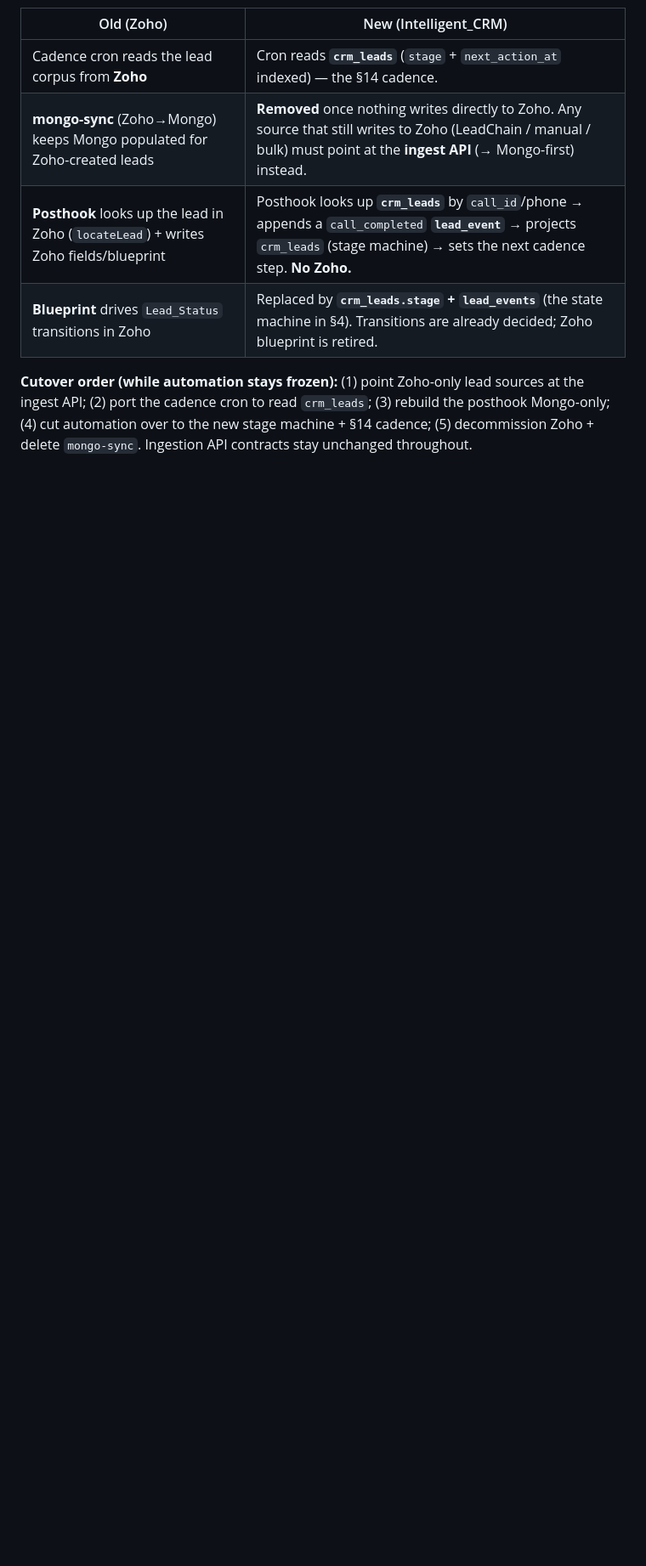
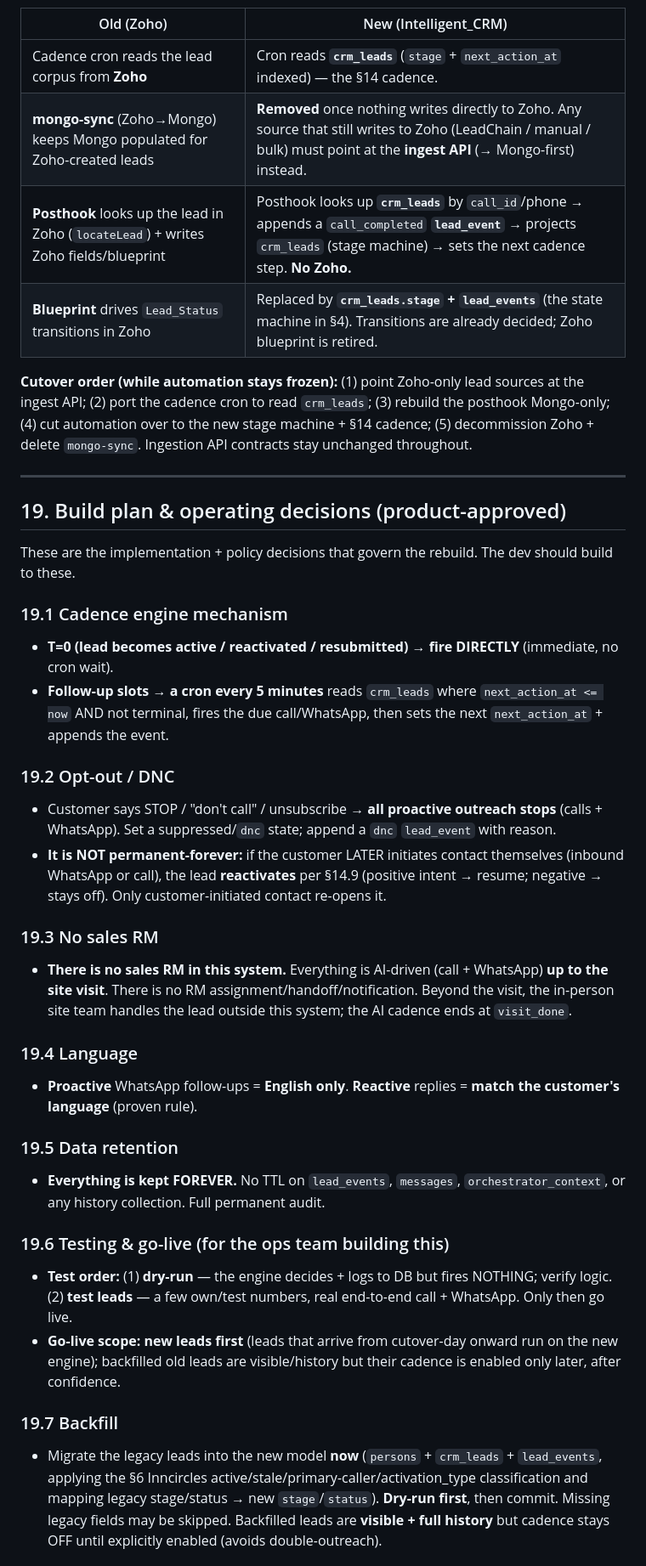
Before and after one commit to 1Mukund/asbl-crm-api, a Markdown page: NEW_CRM_PRD.md, the part around one of its changes. Shown at 85% size. Drawn GitHub-style; blank space fills up the shorter version.

Commit message:
docs(prd): no-RM correction (AI till visit) + build plan (Q1-Q13) + DNC/retention/posthook-contract

```diff
--- a/NEW_CRM_PRD.md
+++ b/NEW_CRM_PRD.md
@@ -1096,3 +1096,34 @@ The rebuild follows **none** of Zoho's logic. Each Zoho dependency is replaced b
 | **Blueprint** drives `Lead_Status` transitions in Zoho | Replaced by **`crm_leads.stage` + `lead_events`** (the state machine in §4). Transitions are already decided; Zoho blueprint is retired. |
 
 **Cutover order (while automation stays frozen):** (1) point Zoho-only lead sources at the ingest API; (2) port the cadence cron to read `crm_leads`; (3) rebuild the posthook Mongo-only; (4) cut automation over to the new stage machine + §14 cadence; (5) decommission Zoho + delete `mongo-sync`. Ingestion API contracts stay unchanged throughout.
+
+---
+
+## 19. Build plan & operating decisions (product-approved)
+
+These are the implementation + policy decisions that govern the rebuild. The dev should build to these.
+
+### 19.1 Cadence engine mechanism
+- **T=0 (lead becomes active / reactivated / resubmitted) → fire DIRECTLY** (immediate, no cron wait).
+- **Follow-up slots → a cron every 5 minutes** reads `crm_leads` where `next_action_at <= now` AND not terminal, fires the due call/WhatsApp, then sets the next `next_action_at` + appends the event.
+
+### 19.2 Opt-out / DNC
+- Customer says STOP / "don't call" / unsubscribe → **all proactive outreach stops** (calls + WhatsApp). Set a suppressed/`dnc` state; append a `dnc` `lead_event` with reason.
+- **It is NOT permanent-forever:** if the customer LATER initiates contact themselves (inbound WhatsApp or call), the lead **reactivates** per §14.9 (positive intent → resume; negative → stays off). Only customer-initiated contact re-opens it.
+
+### 19.3 No sales RM
+- **There is no sales RM in this system.** Everything is AI-driven (call + WhatsApp) **up to the site visit**. There is no RM assignment/handoff/notification. Beyond the visit, the in-person site team handles the lead outside this system; the AI cadence ends at `visit_done`.
+
+### 19.4 Language
+- **Proactive** WhatsApp follow-ups = **English only**. **Reactive** replies = **match the customer's language** (proven rule).
+
+### 19.5 Data retention
+- **Everything is kept FOREVER.** No TTL on `lead_events`, `messages`, `orchestrator_context`, or any history collection. Full permanent audit.
+
+### 19.6 Testing & go-live (for the ops team building this)
+- **Test order:** (1) **dry-run** — the engine decides + logs to DB but fires NOTHING; verify logic. (2) **test leads** — a few own/test numbers, real end-to-end call + WhatsApp. Only then go live.
+- **Go-live scope:** **new leads first** (leads that arrive from cutover-day onward run on the new engine); backfilled old leads are visible/history but their cadence is enabled only later, after confidence.
+
+### 19.7 Backfill
+- Migrate the legacy leads into the new model **now** (`persons` + `crm_leads` + `lead_events`, applying the §6 Inncircles active/stale/primary-caller/activation_type classification and mapping legacy stage/status → new `stage`/`status`). **Dry-run first**, then commit. Missing legacy fields may be skipped. Backfilled leads are **visible + full history** but cadence stays OFF until explicitly enabled (avoids double-outreach).
+
```
Also changed, not shown: other parts of NEW_CRM_PRD.md (+22 -2 lines).
